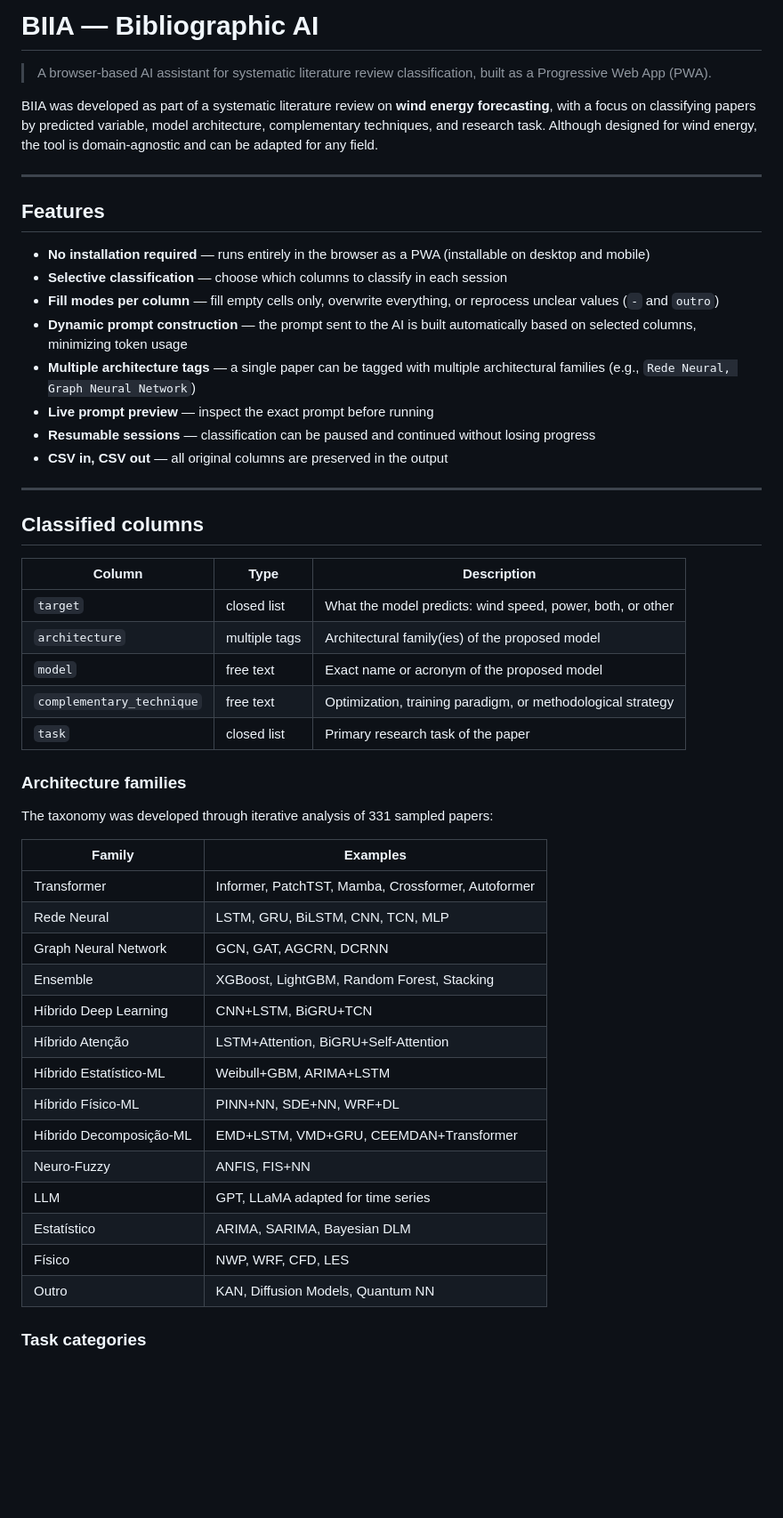
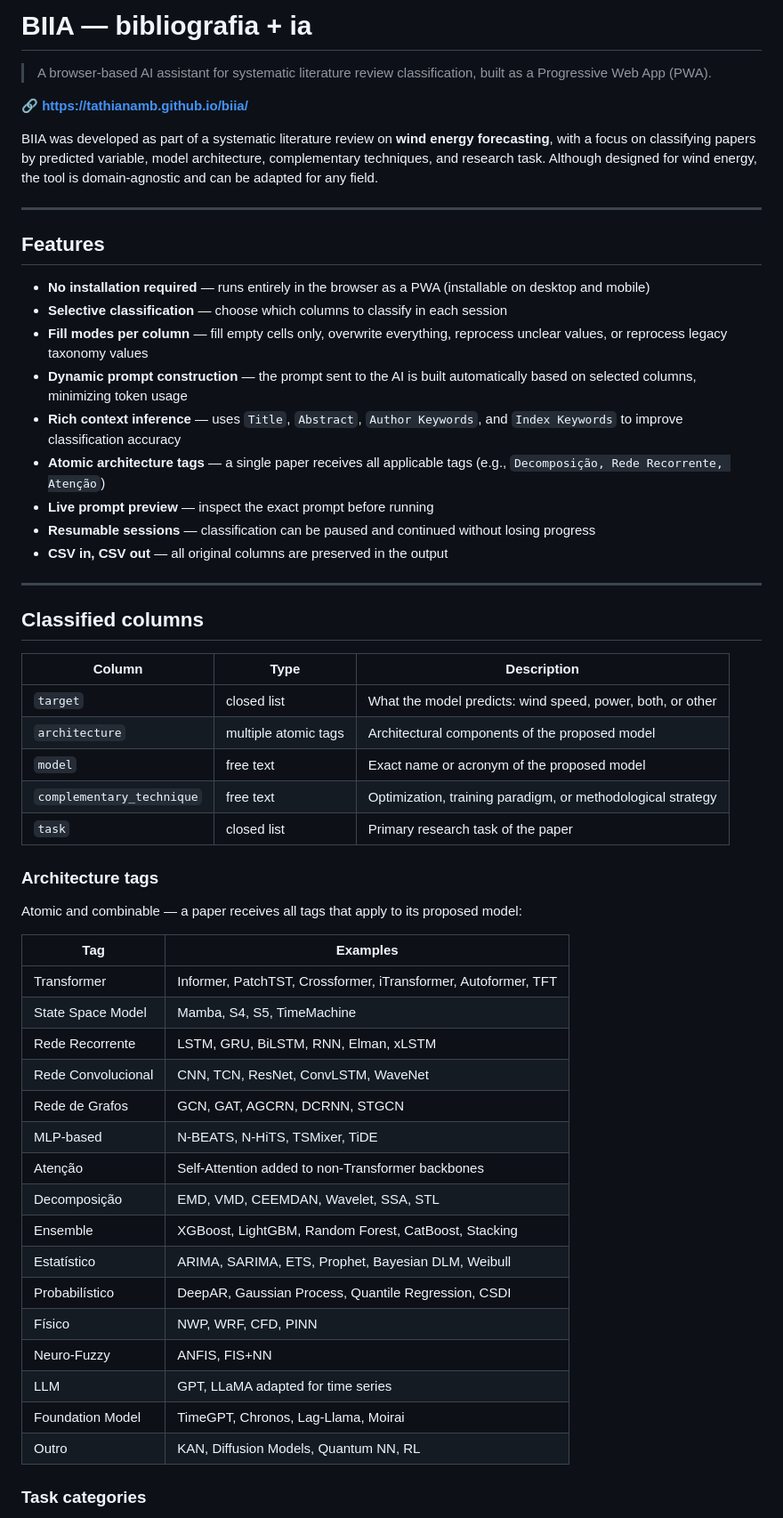
Before and after one commit to tathianamb/biia, a Markdown page: README.md, the part around one of its changes. Shown at 89% size. Drawn GitHub-style; blank space fills up the shorter version.

Commit message:
Revise README for clarity and updated features
Updated README.md to improve clarity and accuracy of features and descriptions. Adjusted terminology and added links for better accessibility.

```diff
--- a/README.md
+++ b/README.md
@@ -1,6 +1,8 @@
-# BIIA — Bibliographic AI
+# BIIA — bibliografia + ia
 
 > A browser-based AI assistant for systematic literature review classification, built as a Progressive Web App (PWA).
+
+**🔗 [https://tathianamb.github.io/biia/](https://tathianamb.github.io/biia/)**
 
 BIIA was developed as part of a systematic literature review on **wind energy forecasting**, with a focus on classifying papers by predicted variable, model architecture, complementary techniques, and research task. Although designed for wind energy, the tool is domain-agnostic and can be adapted for any field.
 
@@ -10,9 +12,10 @@ BIIA was developed as part of a systematic literature review on **wind energy fo
 
 - **No installation required** — runs entirely in the browser as a PWA (installable on desktop and mobile)
 - **Selective classification** — choose which columns to classify in each session
-- **Fill modes per column** — fill empty cells only, overwrite everything, or reprocess unclear values (`-` and `outro`)
+- **Fill modes per column** — fill empty cells only, overwrite everything, reprocess unclear values, or reprocess legacy taxonomy values
 - **Dynamic prompt construction** — the prompt sent to the AI is built automatically based on selected columns, minimizing token usage
-- **Multiple architecture tags** — a single paper can be tagged with multiple architectural families (e.g., `Rede Neural, Graph Neural Network`)
+- **Rich context inference** — uses `Title`, `Abstract`, `Author Keywords`, and `Index Keywords` to improve classification accuracy
+- **Atomic architecture tags** — a single paper receives all applicable tags (e.g., `Decomposição, Rede Recorrente, Atenção`)
 - **Live prompt preview** — inspect the exact prompt before running
 - **Resumable sessions** — classification can be paused and continued without losing progress
 - **CSV in, CSV out** — all original columns are preserved in the output
@@ -24,31 +27,33 @@ BIIA was developed as part of a systematic literature review on **wind energy fo
 | Column | Type | Description |
 |--------|------|-------------|
 | `target` | closed list | What the model predicts: wind speed, power, both, or other |
-| `architecture` | multiple tags | Architectural family(ies) of the proposed model |
+| `architecture` | multiple atomic tags | Architectural components of the proposed model |
 | `model` | free text | Exact name or acronym of the proposed model |
 | `complementary_technique` | free text | Optimization, training paradigm, or methodological strategy |
 | `task` | closed list | Primary research task of the paper |
 
-### Architecture families
+### Architecture tags
 
-The taxonomy was developed through iterative analysis of 331 sampled papers:
+Atomic and combinable — a paper receives all tags that apply to its proposed model:
 
-| Family | Examples |
-|--------|---------|
-| Transformer | Informer, PatchTST, Mamba, Crossformer, Autoformer |
-| Rede Neural | LSTM, GRU, BiLSTM, CNN, TCN, MLP |
-| Graph Neural Network | GCN, GAT, AGCRN, DCRNN |
-| Ensemble | XGBoost, LightGBM, Random Forest, Stacking |
-| Híbrido Deep Learning | CNN+LSTM, BiGRU+TCN |
-| Híbrido Atenção | LSTM+Attention, BiGRU+Self-Attention |
-| Híbrido Estatístico-ML | Weibull+GBM, ARIMA+LSTM |
-| Híbrido Físico-ML | PINN+NN, SDE+NN, WRF+DL |
-| Híbrido Decomposição-ML | EMD+LSTM, VMD+GRU, CEEMDAN+Transformer |
+| Tag | Examples |
+|-----|---------|
+| Transformer | Informer, PatchTST, Crossformer, iTransformer, Autoformer, TFT |
+| State Space Model | Mamba, S4, S5, TimeMachine |
+| Rede Recorrente | LSTM, GRU, BiLSTM, RNN, Elman, xLSTM |
+| Rede Convolucional | CNN, TCN, ResNet, ConvLSTM, WaveNet |
+| Rede de Grafos | GCN, GAT, AGCRN, DCRNN, STGCN |
+| MLP-based | N-BEATS, N-HiTS, TSMixer, TiDE |
+| Atenção | Self-Attention added to non-Transformer backbones |
+| Decomposição | EMD, VMD, CEEMDAN, Wavelet, SSA, STL |
+| Ensemble | XGBoost, LightGBM, Random Forest, CatBoost, Stacking |
+| Estatístico | ARIMA, SARIMA, ETS, Prophet, Bayesian DLM, Weibull |
+| Probabilístico | DeepAR, Gaussian Process, Quantile Regression, CSDI |
+| Físico | NWP, WRF, CFD, PINN |
 | Neuro-Fuzzy | ANFIS, FIS+NN |
 | LLM | GPT, LLaMA adapted for time series |
-| Estatístico | ARIMA, SARIMA, Bayesian DLM |
-| Físico | NWP, WRF, CFD, LES |
-| Outro | KAN, Diffusion Models, Quantum NN |
+| Foundation Model | TimeGPT, Chronos, Lag-Llama, Moirai |
+| Outro | KAN, Diffusion Models, Quantum NN, RL |
 
 ### Task categories
 
```
Also changed, not shown: other parts of README.md (+16 -15 lines).
